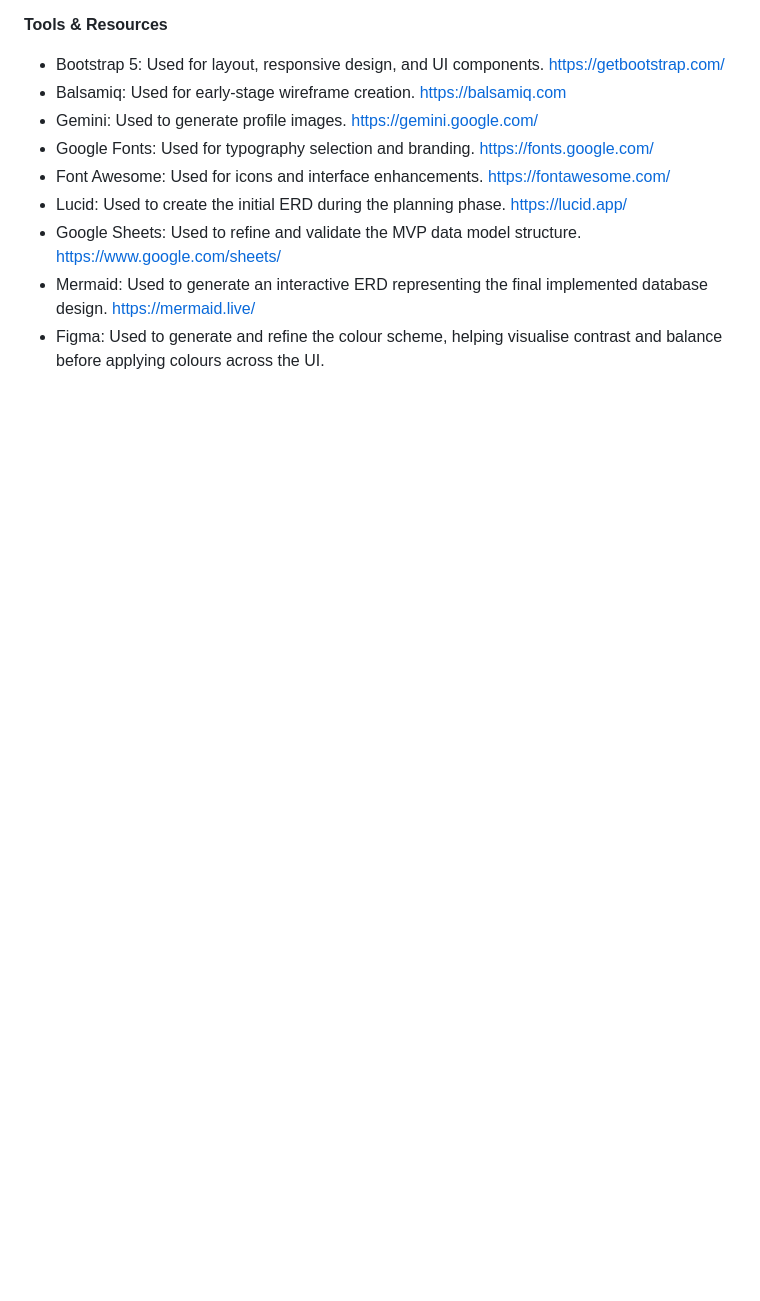
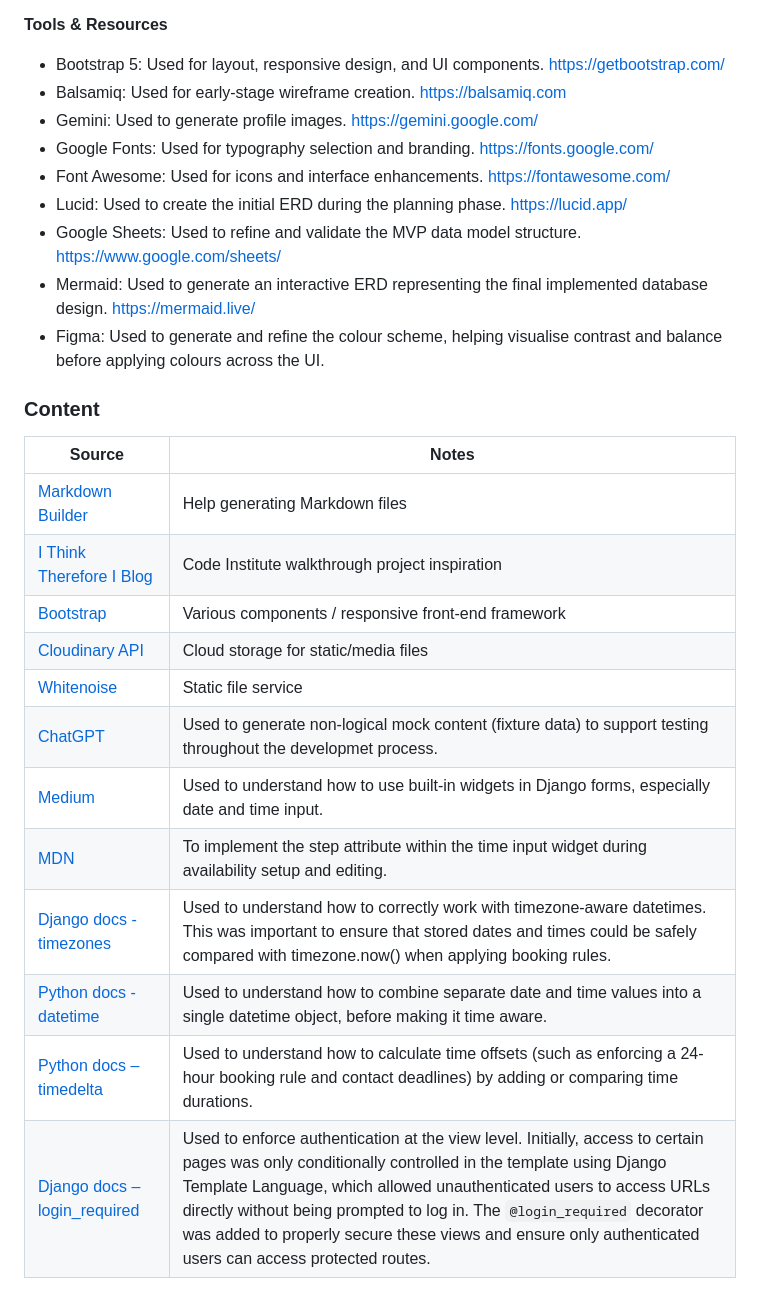
Before and after one commit to Karla-Stein/mentor-market, a Markdown page: README.md, the part around the change. Drawn GitHub-style; blank space fills up the shorter version.

Commit message:
Add content section to readme

```diff
--- a/README.md
+++ b/README.md
@@ -589,3 +589,21 @@ There are no remaining major differences between the local version when compared
 - Google Sheets: Used to refine and validate the MVP data model structure. https://www.google.com/sheets/
 - Mermaid: Used to generate an interactive ERD representing the final implemented database design. https://mermaid.live/
 - Figma: Used to generate and refine the colour scheme, helping visualise contrast and balance before applying colours across the UI.
+
+
+### Content
+
+| Source | Notes |
+| --- | --- |
+| [Markdown Builder](https://markdown.2bn.dev) | Help generating Markdown files |
+| [I Think Therefore I Blog](https://codeinstitute.net) | Code Institute walkthrough project inspiration |
+| [Bootstrap](https://getbootstrap.com) | Various components / responsive front-end framework |
+| [Cloudinary API](https://cloudinary.com) | Cloud storage for static/media files |
+| [Whitenoise](https://whitenoise.readthedocs.io) | Static file service |
+| [ChatGPT](https://chatgpt.com) | Used to generate non-logical mock content (fixture data) to support testing throughout the developmet process. |
+| [Medium](https://medium.com/@altafkhan_24475/part-7-built-in-widgets-in-django-form-2d15fdef8e5e) | Used to understand how to use built-in widgets in Django forms, especially date and time input. |
+| [MDN](https://developer.mozilla.org/en-US/docs/Web/HTML/Reference/Attributes/step) | To implement the step attribute within the time input widget during availability setup and editing. |
+| [Django docs - timezones](https://docs.djangoproject.com/en/6.0/topics/i18n/timezones/) | Used to understand how to correctly work with timezone-aware datetimes. This was important to ensure that stored dates and times could be safely compared with timezone.now() when applying booking rules. |
+| [Python docs - datetime](https://docs.python.org/3/library/datetime.html) | Used to understand how to combine separate date and time values into a single datetime object, before making it time aware.  |
+| [Python docs – timedelta](https://docs.python.org/3/library/datetime.html#datetime.timedelta) | Used to understand how to calculate time offsets (such as enforcing a 24-hour booking rule and contact deadlines) by adding or comparing time durations. |
+| [Django docs – login_required](https://docs.djangoproject.com/en/stable/topics/auth/default/#the-login-required-decorator) | Used to enforce authentication at the view level. Initially, access to certain pages was only conditionally controlled in the template using Django Template Language, which allowed unauthenticated users to access URLs directly without being prompted to log in. The `@login_required` decorator was added to properly secure these views and ensure only authenticated users can access protected routes. |
```
